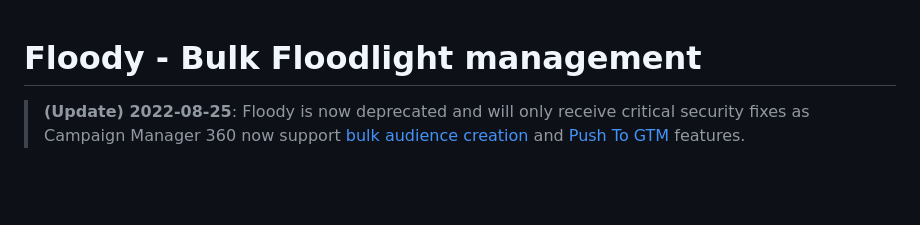
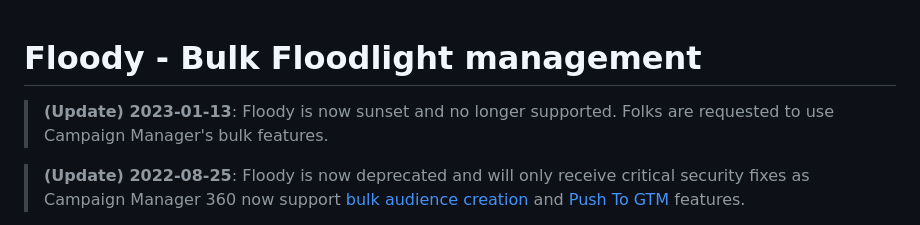
Before and after one commit to google/floody, a Markdown page: README.md, the part around the change. Rendered like a GitHub page; blank space fills up the shorter version.

Commit message:
Add final sunset notice

```diff
--- a/README.md
+++ b/README.md
@@ -1,4 +1,6 @@
 # Floody - Bulk Floodlight management
+
+> **(Update) 2023-01-13**: Floody is now sunset and no longer supported. Folks are requested to use Campaign Manager's bulk features.
 
 > **(Update) 2022-08-25**: Floody is now deprecated and will only receive critical security fixes as Campaign Manager 360 now support [bulk audience creation](https://support.google.com/campaignmanager/answer/2893923?hl=en#zippy=%2Ccreate-an-audience-list%2Ccreate-or-edit-an-audience-using-a-bulk-sheet) and [Push To GTM](https://developers.google.com/doubleclick-advertisers/sheet/v1.0/floodlightActivity) features.
 
```
